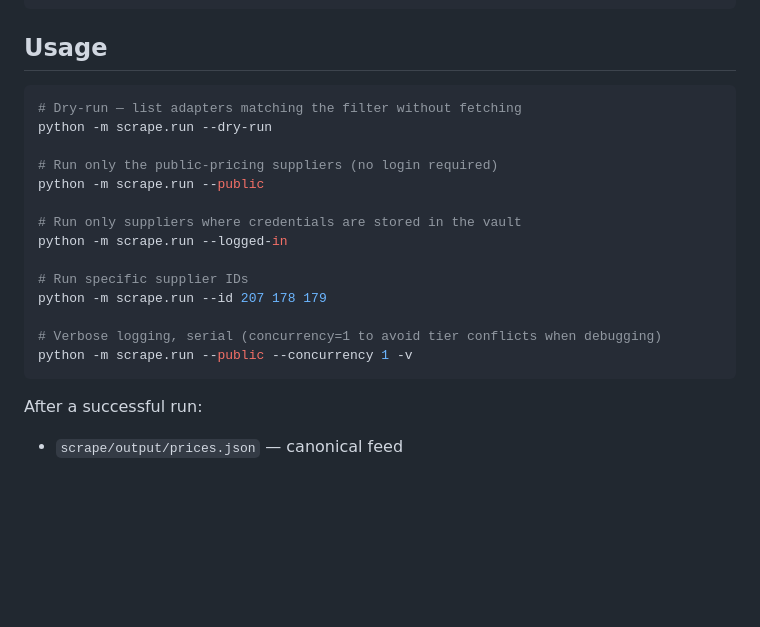
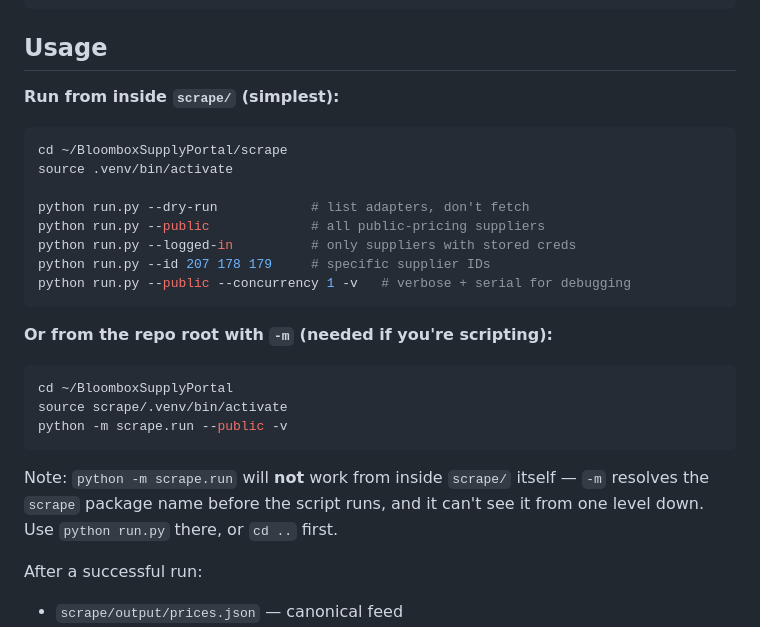
Before and after one commit to AutosortermkI/BloomboxSupplyPortal, a Markdown page: scrape/README.md, the part around the change. Drawn GitHub-style; blank space fills up the shorter version.

Commit message:
Document python run.py vs python -m scrape.run invocation

````diff
--- a/scrape/README.md
+++ b/scrape/README.md
@@ -56,22 +56,31 @@ playwright install chromium
 
 ## Usage
 
+**Run from inside `scrape/` (simplest):**
+
 ```bash
-# Dry-run — list adapters matching the filter without fetching
-python -m scrape.run --dry-run
+cd ~/BloomboxSupplyPortal/scrape
+source .venv/bin/activate
 
-# Run only the public-pricing suppliers (no login required)
-python -m scrape.run --public
+python run.py --dry-run            # list adapters, don't fetch
+python run.py --public             # all public-pricing suppliers
+python run.py --logged-in          # only suppliers with stored creds
+python run.py --id 207 178 179     # specific supplier IDs
+python run.py --public --concurrency 1 -v   # verbose + serial for debugging
+```
 
-# Run only suppliers where credentials are stored in the vault
-python -m scrape.run --logged-in
+**Or from the repo root with `-m` (needed if you're scripting):**
 
-# Run specific supplier IDs
-python -m scrape.run --id 207 178 179
+```bash
+cd ~/BloomboxSupplyPortal
+source scrape/.venv/bin/activate
+python -m scrape.run --public -v
+```
 
-# Verbose logging, serial (concurrency=1 to avoid tier conflicts when debugging)
-python -m scrape.run --public --concurrency 1 -v
-```
+Note: `python -m scrape.run` will **not** work from inside `scrape/`
+itself — `-m` resolves the `scrape` package name before the script runs,
+and it can't see it from one level down. Use `python run.py` there, or
+`cd ..` first.
 
 After a successful run:
 
````
